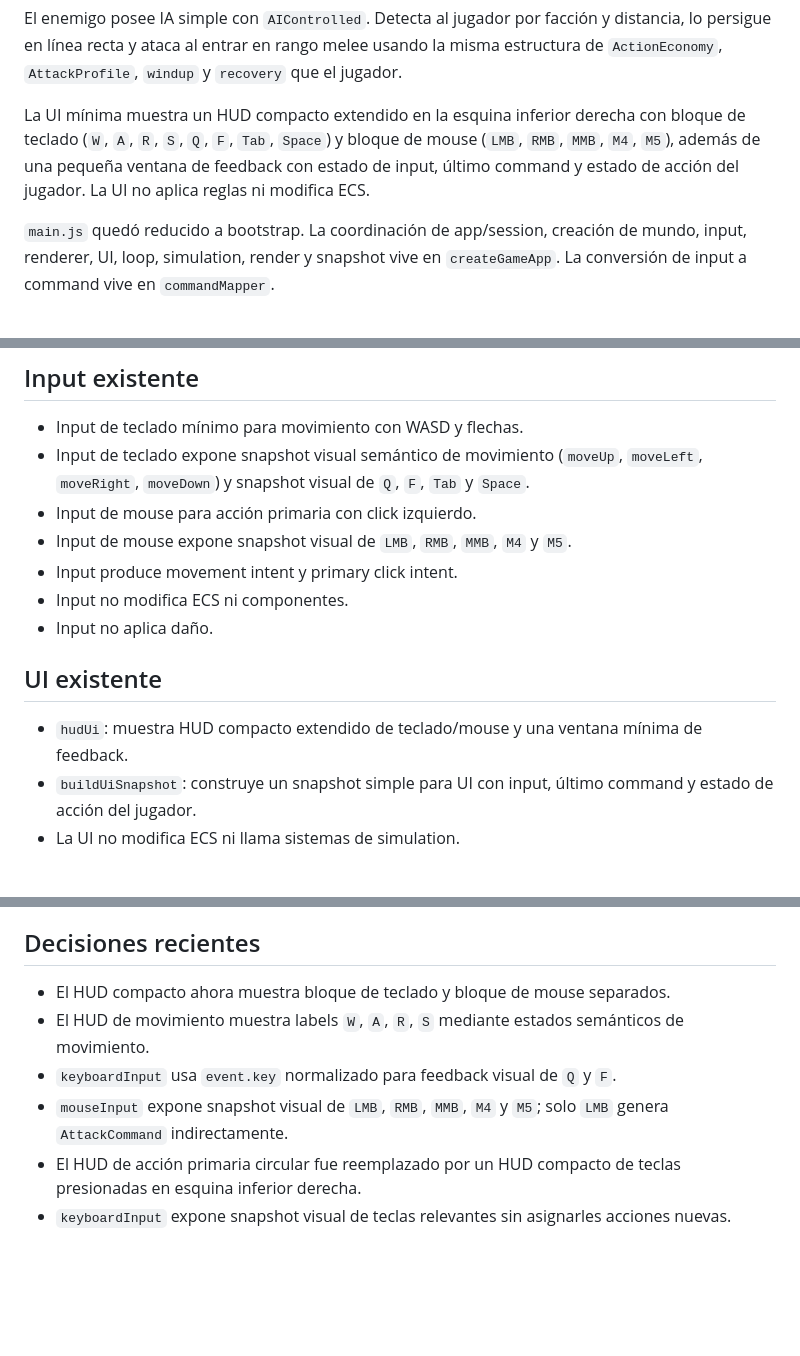
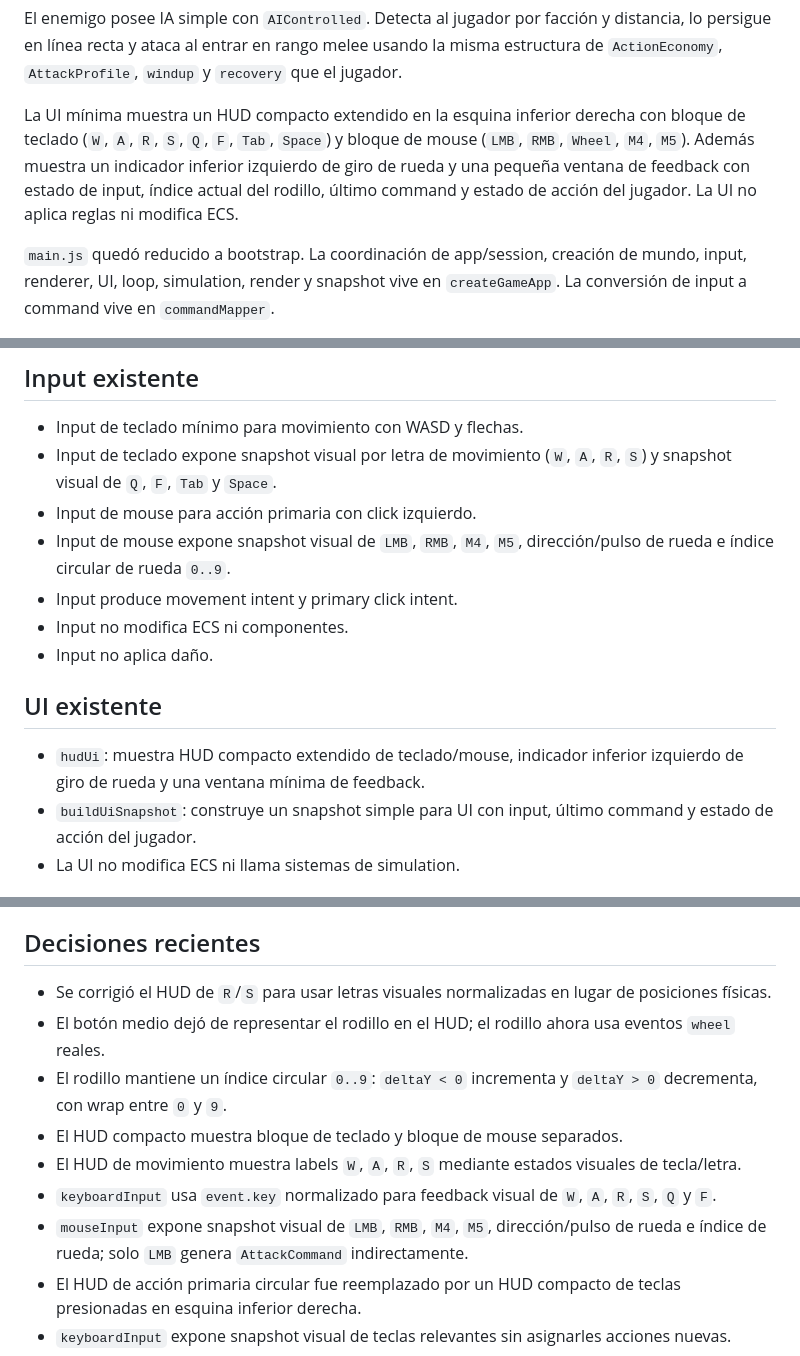
Before and after one commit to WalterDevIn/wini-s-dungeon, a Markdown page: PROJECT_STATE.md, 3 parts joined by grey strips. GitHub-like rendering; blank space fills up the shorter version.

Commit message:
Update project state after wheel HUD bugfix

```diff
--- a/PROJECT_STATE.md
+++ b/PROJECT_STATE.md
@@ -20,7 +20,7 @@ Regla actual de ataque melee: un ataque confirmado consume la acción aunque no
 
 El enemigo posee IA simple con `AIControlled`. Detecta al jugador por facción y distancia, lo persigue en línea recta y ataca al entrar en rango melee usando la misma estructura de `ActionEconomy`, `AttackProfile`, `windup` y `recovery` que el jugador.
 
-La UI mínima muestra un HUD compacto extendido en la esquina inferior derecha con bloque de teclado (`W`, `A`, `R`, `S`, `Q`, `F`, `Tab`, `Space`) y bloque de mouse (`LMB`, `RMB`, `MMB`, `M4`, `M5`), además de una pequeña ventana de feedback con estado de input, último command y estado de acción del jugador. La UI no aplica reglas ni modifica ECS.
+La UI mínima muestra un HUD compacto extendido en la esquina inferior derecha con bloque de teclado (`W`, `A`, `R`, `S`, `Q`, `F`, `Tab`, `Space`) y bloque de mouse (`LMB`, `RMB`, `Wheel`, `M4`, `M5`). Además muestra un indicador inferior izquierdo de giro de rueda y una pequeña ventana de feedback con estado de input, índice actual del rodillo, último command y estado de acción del jugador. La UI no aplica reglas ni modifica ECS.
 
 `main.js` quedó reducido a bootstrap. La coordinación de app/session, creación de mundo, input, renderer, UI, loop, simulation, render y snapshot vive en `createGameApp`. La conversión de input a command vive en `commandMapper`.
 
@@ -91,16 +91,16 @@ Ninguno.
 ## Input existente
 
 - Input de teclado mínimo para movimiento con WASD y flechas.
-- Input de teclado expone snapshot visual semántico de movimiento (`moveUp`, `moveLeft`, `moveRight`, `moveDown`) y snapshot visual de `Q`, `F`, `Tab` y `Space`.
+- Input de teclado expone snapshot visual por letra de movimiento (`W`, `A`, `R`, `S`) y snapshot visual de `Q`, `F`, `Tab` y `Space`.
 - Input de mouse para acción primaria con click izquierdo.
-- Input de mouse expone snapshot visual de `LMB`, `RMB`, `MMB`, `M4` y `M5`.
+- Input de mouse expone snapshot visual de `LMB`, `RMB`, `M4`, `M5`, dirección/pulso de rueda e índice circular de rueda `0..9`.
 - Input produce movement intent y primary click intent.
 - Input no modifica ECS ni componentes.
 - Input no aplica daño.
 
 ## UI existente
 
-- `hudUi`: muestra HUD compacto extendido de teclado/mouse y una ventana mínima de feedback.
+- `hudUi`: muestra HUD compacto extendido de teclado/mouse, indicador inferior izquierdo de giro de rueda y una ventana mínima de feedback.
 - `buildUiSnapshot`: construye un snapshot simple para UI con input, último command y estado de acción del jugador.
 - La UI no modifica ECS ni llama sistemas de simulation.
 
@@ -216,10 +216,13 @@ Crear:
 
 ## Decisiones recientes
 
-- El HUD compacto ahora muestra bloque de teclado y bloque de mouse separados.
-- El HUD de movimiento muestra labels `W`, `A`, `R`, `S` mediante estados semánticos de movimiento.
-- `keyboardInput` usa `event.key` normalizado para feedback visual de `Q` y `F`.
-- `mouseInput` expone snapshot visual de `LMB`, `RMB`, `MMB`, `M4` y `M5`; solo `LMB` genera `AttackCommand` indirectamente.
+- Se corrigió el HUD de `R`/`S` para usar letras visuales normalizadas en lugar de posiciones físicas.
+- El botón medio dejó de representar el rodillo en el HUD; el rodillo ahora usa eventos `wheel` reales.
+- El rodillo mantiene un índice circular `0..9`: `deltaY < 0` incrementa y `deltaY > 0` decrementa, con wrap entre `0` y `9`.
+- El HUD compacto muestra bloque de teclado y bloque de mouse separados.
+- El HUD de movimiento muestra labels `W`, `A`, `R`, `S` mediante estados visuales de tecla/letra.
+- `keyboardInput` usa `event.key` normalizado para feedback visual de `W`, `A`, `R`, `S`, `Q` y `F`.
+- `mouseInput` expone snapshot visual de `LMB`, `RMB`, `M4`, `M5`, dirección/pulso de rueda e índice de rueda; solo `LMB` genera `AttackCommand` indirectamente.
 - El HUD de acción primaria circular fue reemplazado por un HUD compacto de teclas presionadas en esquina inferior derecha.
 - `keyboardInput` expone snapshot visual de teclas relevantes sin asignarles acciones nuevas.
 - Antes de Milestone 5.1, `main.js` fue reducido a bootstrap.
```
